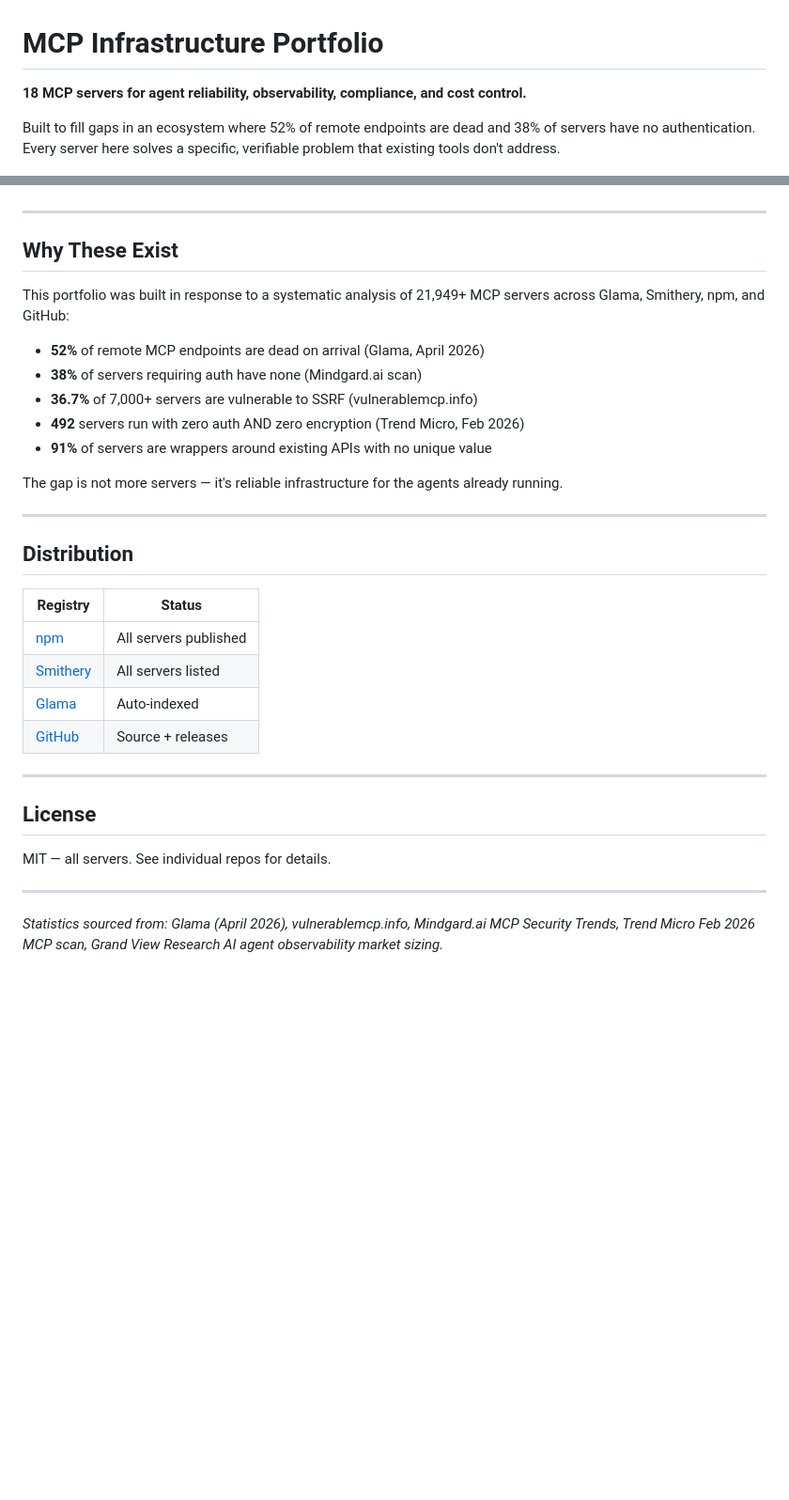
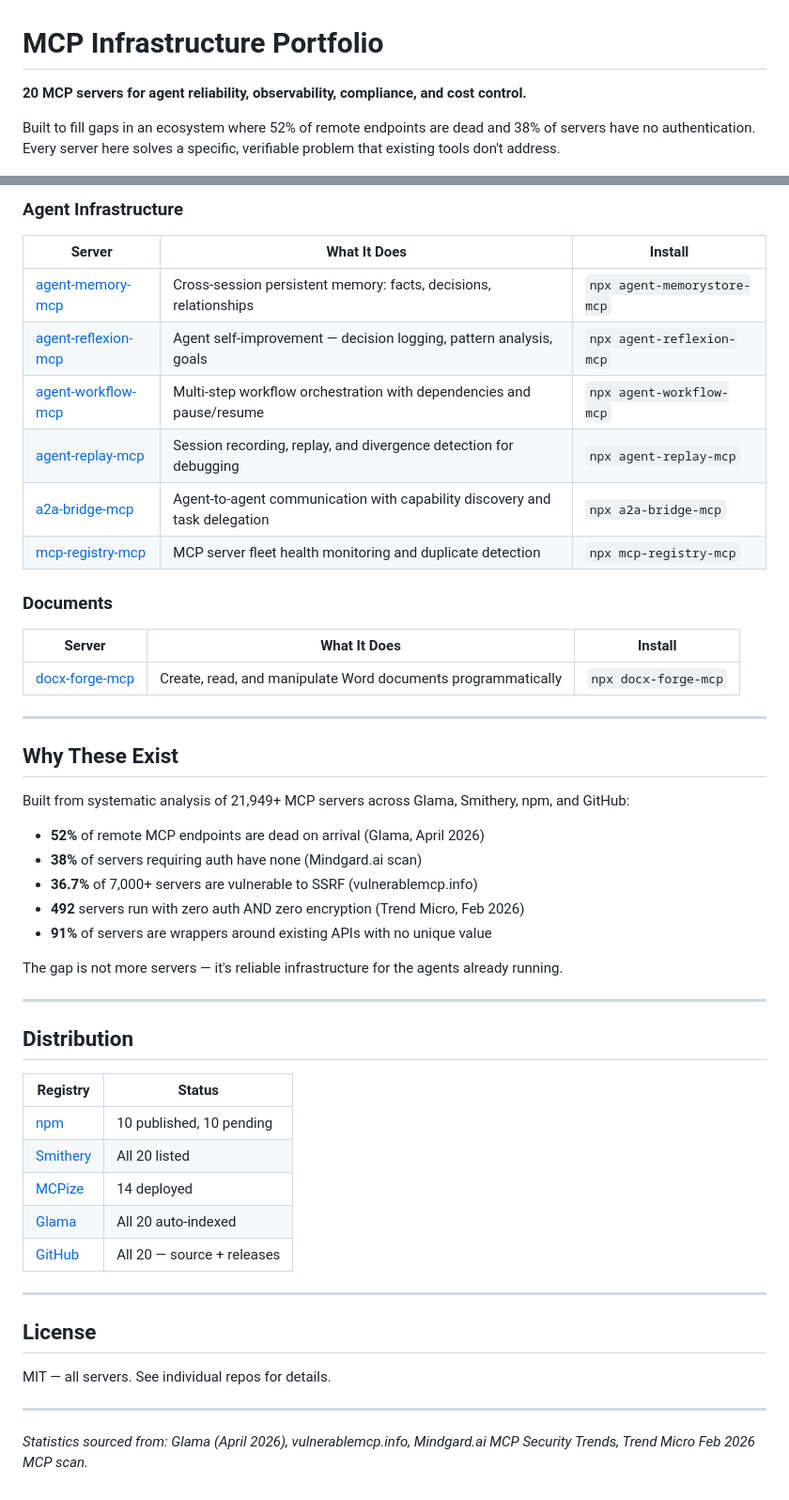
Before and after one commit to mdfifty50-boop/mdfifty50-boop, a Markdown page: README.md, 2 parts joined by grey strips. Shown at 94% size. GitHub-like rendering; blank space fills up the shorter version.

```diff
--- a/README.md
+++ b/README.md
@@ -1,6 +1,6 @@
 # MCP Infrastructure Portfolio
 
-**18 MCP servers for agent reliability, observability, compliance, and cost control.**
+**20 MCP servers for agent reliability, observability, compliance, and cost control.**
 
 Built to fill gaps in an ecosystem where 52% of remote endpoints are dead and 38% of servers have no authentication. Every server here solves a specific, verifiable problem that existing tools don't address.
 
@@ -76,9 +62,23 @@ Add to your `claude_desktop_config.json`, Cursor, Windsurf, or VS Code MCP confi
+### Agent Infrastructure
+| Server | What It Does | Install |
+|--------|-------------|---------|
+| [agent-memory-mcp](https://github.com/mdfifty50-boop/agent-memory-mcp) | Cross-session persistent memory: facts, decisions, relationships | `npx agent-memorystore-mcp` |
+| [agent-reflexion-mcp](https://github.com/mdfifty50-boop/agent-reflexion-mcp) | Agent self-improvement — decision logging, pattern analysis, goals | `npx agent-reflexion-mcp` |
+| [agent-workflow-mcp](https://github.com/mdfifty50-boop/agent-workflow-mcp) | Multi-step workflow orchestration with dependencies and pause/resume | `npx agent-workflow-mcp` |
+| [agent-replay-mcp](https://github.com/mdfifty50-boop/agent-replay-mcp) | Session recording, replay, and divergence detection for debugging | `npx agent-replay-mcp` |
+| [a2a-bridge-mcp](https://github.com/mdfifty50-boop/a2a-bridge-mcp) | Agent-to-agent communication with capability discovery and task delegation | `npx a2a-bridge-mcp` |
+| [mcp-registry-mcp](https://github.com/mdfifty50-boop/mcp-registry-mcp) | MCP server fleet health monitoring and duplicate detection | `npx mcp-registry-mcp` |
+
+### Documents
+| Server | What It Does | Install |
+|--------|-------------|---------|
+| [docx-forge-mcp](https://github.com/mdfifty50-boop/docx-forge-mcp) | Create, read, and manipulate Word documents programmatically | `npx docx-forge-mcp` |
 
 ---
 
 ## Why These Exist
 
-This portfolio was built in response to a systematic analysis of 21,949+ MCP servers across Glama, Smithery, npm, and GitHub:
+Built from systematic analysis of 21,949+ MCP servers across Glama, Smithery, npm, and GitHub:
 
 - **52%** of remote MCP endpoints are dead on arrival (Glama, April 2026)
 - **38%** of servers requiring auth have none (Mindgard.ai scan)
@@ -94,10 +94,11 @@ The gap is not more servers — it's reliable infrastructure for the agents alre
 
 | Registry | Status |
 |----------|--------|
-| [npm](https://www.npmjs.com/search?q=mdfifty50-boop) | All servers published |
-| [Smithery](https://smithery.ai) | All servers listed |
-| [Glama](https://glama.ai/mcp/servers) | Auto-indexed |
-| [GitHub](https://github.com/mdfifty50-boop) | Source + releases |
+| [npm](https://www.npmjs.com/search?q=mdfifty50-boop) | 10 published, 10 pending |
+| [Smithery](https://smithery.ai) | All 20 listed |
+| [MCPize](https://mcpize.com) | 14 deployed |
+| [Glama](https://glama.ai/mcp/servers) | All 20 auto-indexed |
+| [GitHub](https://github.com/mdfifty50-boop) | All 20 — source + releases |
 
 ---
 
@@ -107,4 +108,4 @@ MIT — all servers. See individual repos for details.
 
 ---
 
-*Statistics sourced from: Glama (April 2026), vulnerablemcp.info, Mindgard.ai MCP Security Trends, Trend Micro Feb 2026 MCP scan, Grand View Research AI agent observability market sizing.*
+*Statistics sourced from: Glama (April 2026), vulnerablemcp.info, Mindgard.ai MCP Security Trends, Trend Micro Feb 2026 MCP scan.*
```
Also changed, not shown: other parts of README.md (+31 -45 lines).
